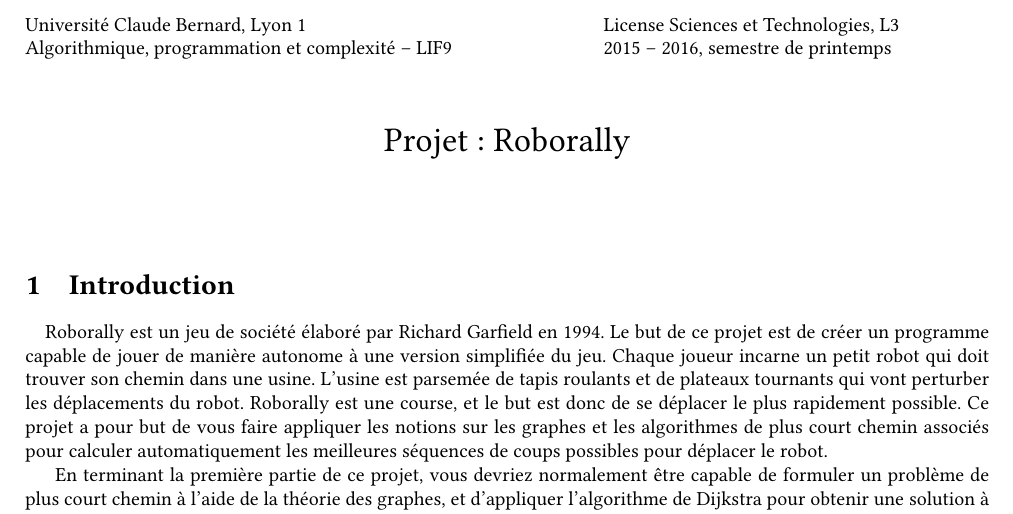
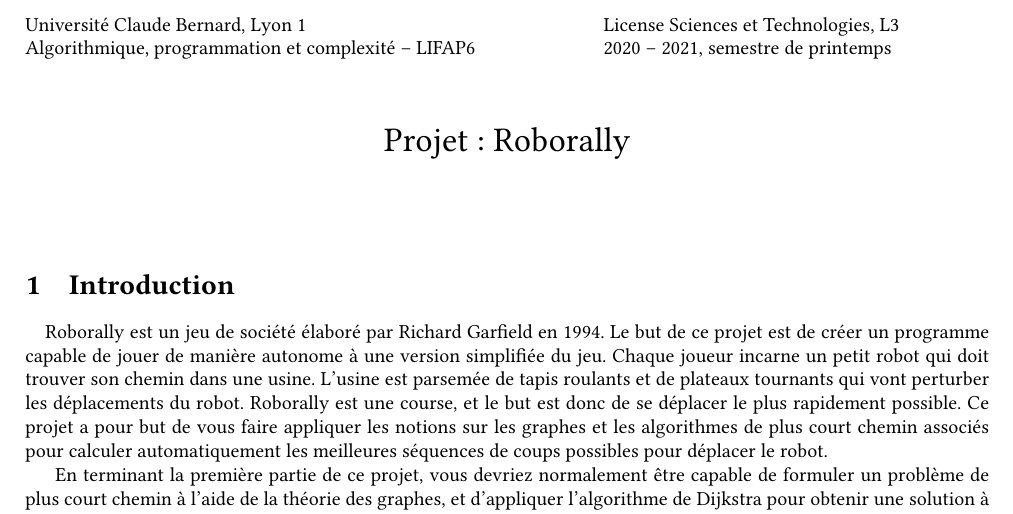
Before and after one commit to KevinFroissart/roborally, a LaTeX document (Sujet/roborally.tex): part of page 1 of 5, cut so that both start at the same text. Compiled offline with pdfLaTeX.

Commit message:
typos in subject

```diff
--- a/Sujet/roborally.tex
+++ b/Sujet/roborally.tex
@@ -129,14 +129,14 @@
 \begin{minipage}{0.5\li}
   Université Claude Bernard, Lyon 1
 
-  Algorithmique, programmation et complexité -- LIF9
+  Algorithmique, programmation et complexité -- LIFAP6
 \end{minipage}
 \hfill
 \begin{minipage}{0.4\li}
   \raggedright
   License Sciences et Technologies, L3
 
-  2015 -- 2016, semestre de printemps
+  2020 -- 2021, semestre de printemps
 \end{minipage}
 
 {\let\newpage\relax\maketitle}
```
